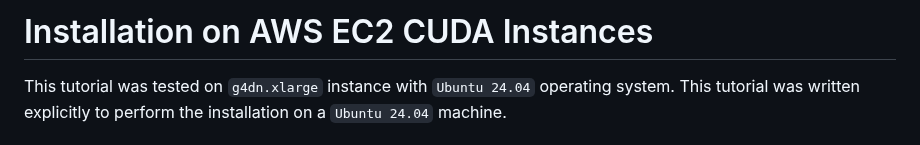
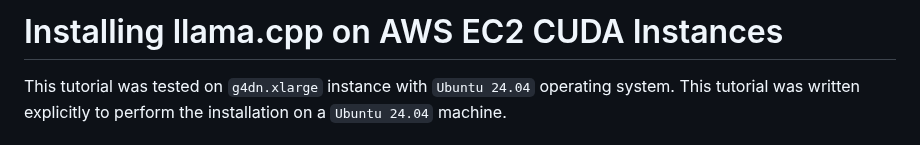
Before and after one commit to distantmagic/paddler, a Markdown page: tutorial-installing-llamacpp-aws-cuda.md, the part around the change. GitHub-like rendering.

```diff
--- a/tutorial-installing-llamacpp-aws-cuda.md
+++ b/tutorial-installing-llamacpp-aws-cuda.md
@@ -1,4 +1,4 @@
-# Installation on AWS EC2 CUDA Instances
+# Installing llama.cpp on AWS EC2 CUDA Instances
 
 This tutorial was tested on `g4dn.xlarge` instance with `Ubuntu 24.04` operating
 system. This tutorial was written explicitly to perform the installation on a `Ubuntu 24.04` machine.
```
